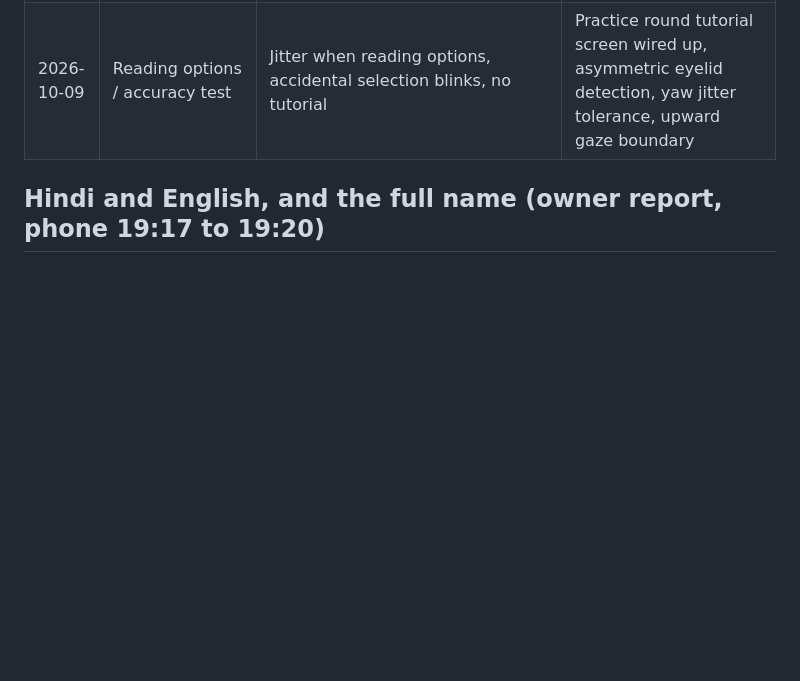
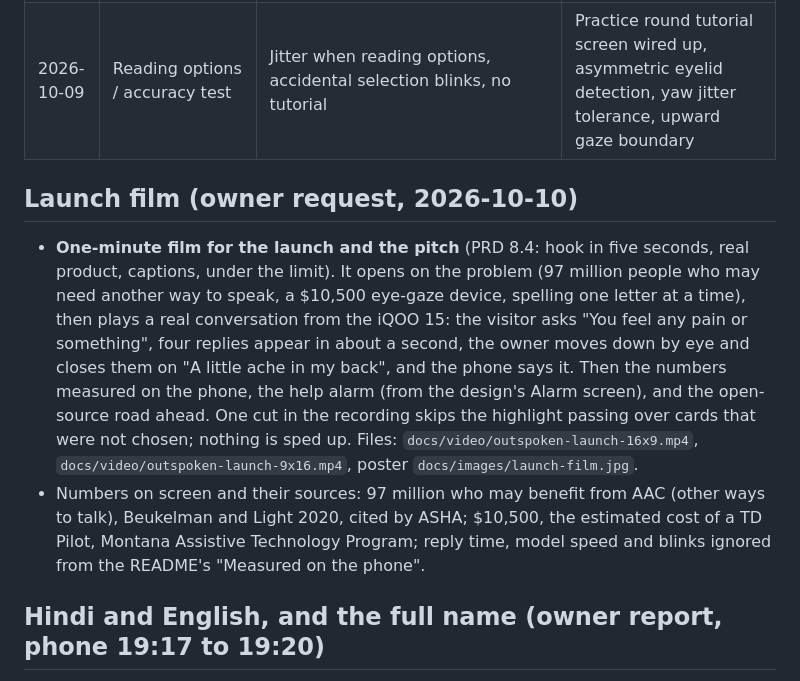
Before and after one commit to DarkBird10020/outspoken, a Markdown page: PROGRESS.md, the part around one of its changes. Rendered like a GitHub page; blank space fills up the shorter version.

```diff
--- a/PROGRESS.md
+++ b/PROGRESS.md
@@ -37,6 +37,11 @@ Also: choosing now needs the eyes held shut for 0.4 s. The phone logs of 2026-10
 | 2026-10-10 | Logs of the 07:31 to 07:37 run (build 2600581) | Best run so far: 40 replies, median 0.83 s, 51 to 81 tok/s, no slow stretch (prompt about 0.15 s, replies of about 45 tokens). 39 cards chosen by closes of 0.41 to 1.0 s, 40 short blinks ignored (the 2 longer closes were the help hold and the eyes shut while the alarm sounded), no face lost. The app was not left and the model file was not picked again in this run. Help confirmed by closing again (07:37:25). "Are you in pain?" got "Yes, it hurts a lot." first. Thermal "none", 32 to 36 °C | No new bug; numbers added to the README |
 | 2026-10-09 | Reading options / accuracy test | Jitter when reading options, accidental selection blinks, no tutorial | Practice round tutorial screen wired up, asymmetric eyelid detection, yaw jitter tolerance, upward gaze boundary |
 
+
+## Launch film (owner request, 2026-10-10)
+
+- **One-minute film for the launch and the pitch** (PRD 8.4: hook in five seconds, real product, captions, under the limit). It opens on the problem (97 million people who may need another way to speak, a $10,500 eye-gaze device, spelling one letter at a time), then plays a real conversation from the iQOO 15: the visitor asks "You feel any pain or something", four replies appear in about a second, the owner moves down by eye and closes them on "A little ache in my back", and the phone says it. Then the numbers measured on the phone, the help alarm (from the design's Alarm screen), and the open-source road ahead. One cut in the recording skips the highlight passing over cards that were not chosen; nothing is sped up. Files: `docs/video/outspoken-launch-16x9.mp4`, `docs/video/outspoken-launch-9x16.mp4`, poster `docs/images/launch-film.jpg`.
+- Numbers on screen and their sources: 97 million who may benefit from AAC (other ways to talk), Beukelman and Light 2020, cited by ASHA; $10,500, the estimated cost of a TD Pilot, Montana Assistive Technology Program; reply time, model speed and blinks ignored from the README's "Measured on the phone".
 
 ## Hindi and English, and the full name (owner report, phone 19:17 to 19:20)
 
```
Also changed, not shown: other parts of PROGRESS.md (+1 -1 lines), README.md (+7 -0 lines), docs/images/launch-film.jpg (added), 2 other files.
